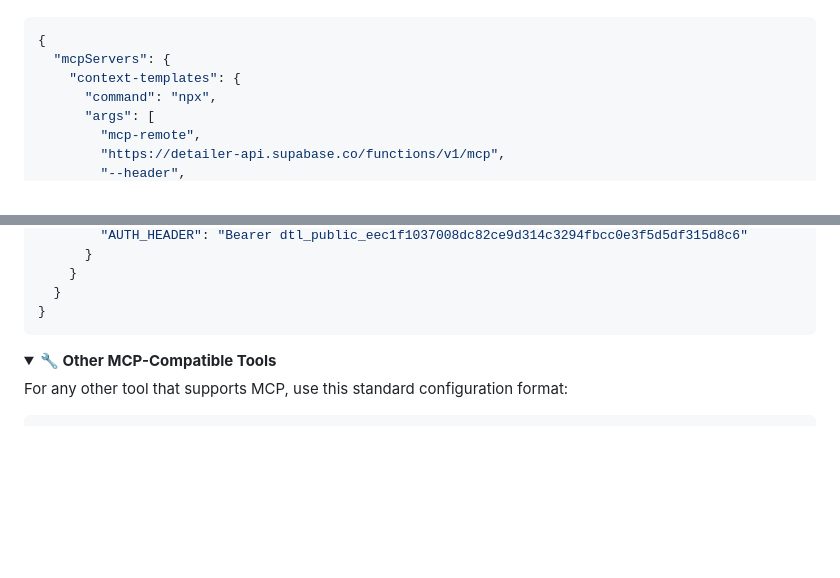
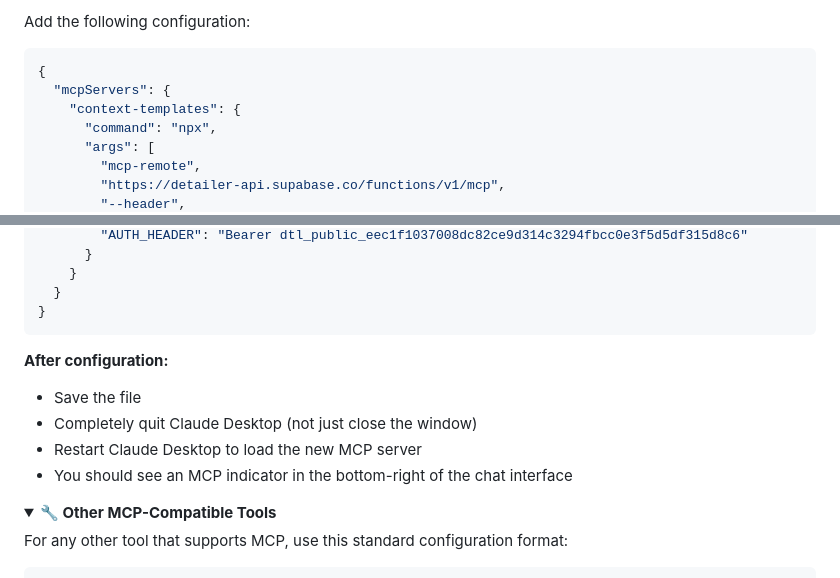
Before and after one commit to Ginylil/context-templates, a Markdown page: README.md, 2 parts joined by grey strips. Drawn GitHub-style; folded sections open; blank space fills up the shorter version.

````diff
--- a/README.md
+++ b/README.md
@@ -44,3 +59,4 @@ Add the following configuration to your Cursor MCP settings file at `~/.cursor/m
+Add the following configuration:
 
 ```json
 {
@@ -119,6 +164,12 @@ Add the following configuration to your Claude Desktop configuration file:
   }
 }
 ```
+
+**After configuration:**
+- Save the file
+- Completely quit Claude Desktop (not just close the window)
+- Restart Claude Desktop to load the new MCP server
+- You should see an MCP indicator in the bottom-right of the chat interface
 
 </details>
 
````
Also changed, not shown: other parts of README.md (+57 -7 lines).
